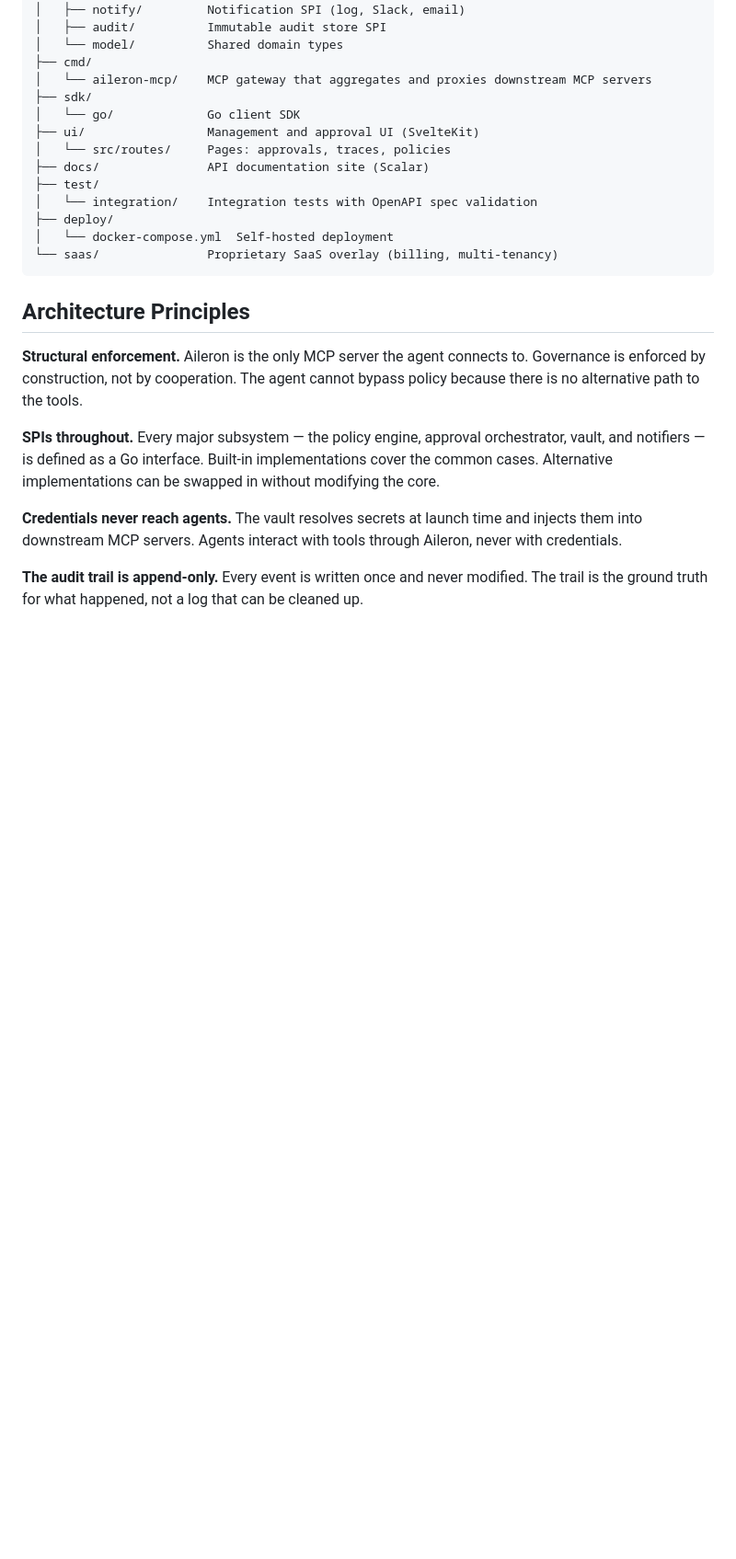
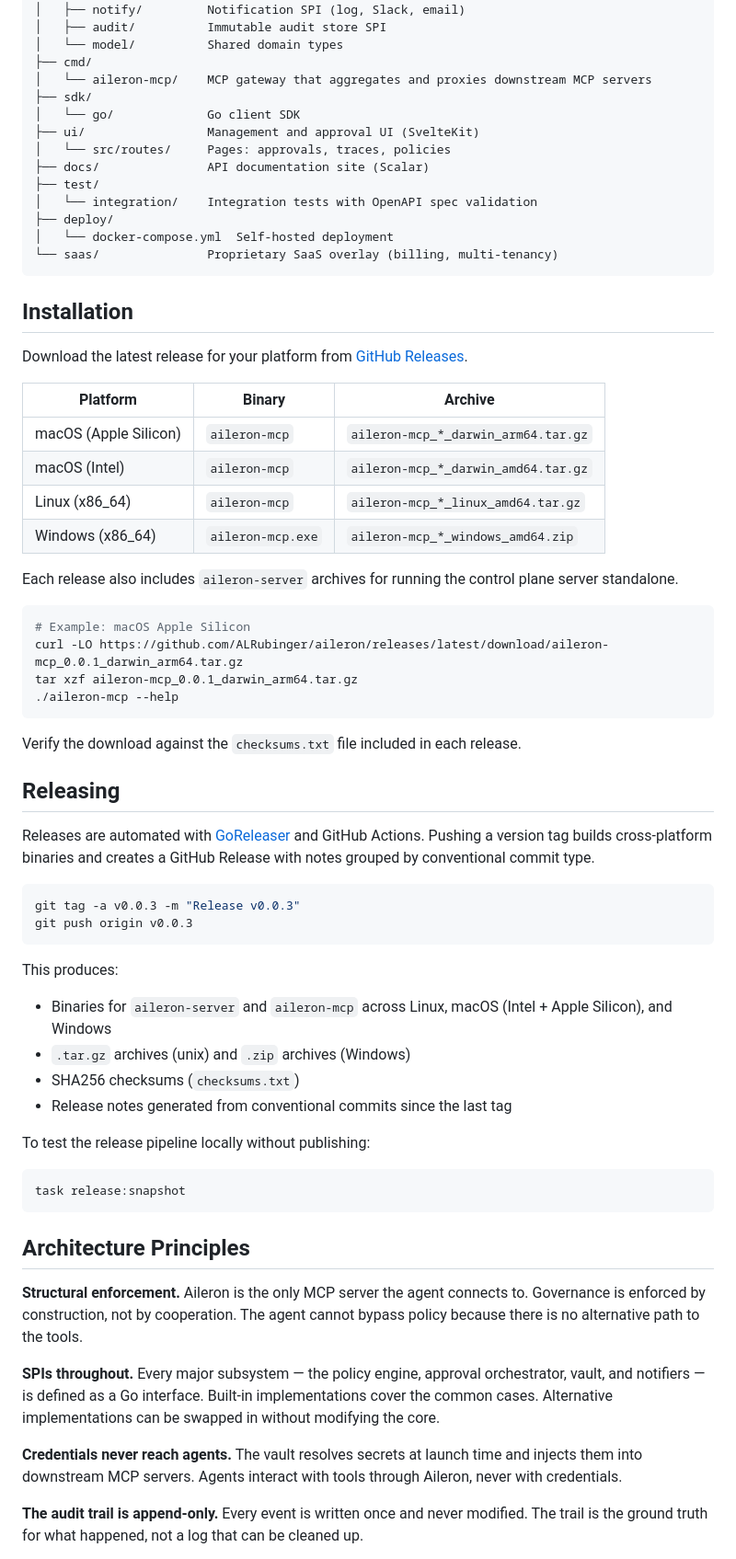
Before and after one commit to ALRubinger/aileron, a Markdown page: README.md, the part around one of its changes. Shown at 92% size. Drawn GitHub-style; blank space fills up the shorter version.

Commit message:
docs: add installation and releasing sections to README
Co-Authored-By: Claude Opus 4.6 (1M context) <noreply@anthropic.com>
Entire-Checkpoint: 65d301d55047

````diff
--- a/README.md
+++ b/README.md
@@ -247,6 +247,49 @@ aileron/
 └── saas/               Proprietary SaaS overlay (billing, multi-tenancy)
 ```
 
+## Installation
+
+Download the latest release for your platform from [GitHub Releases](https://github.com/ALRubinger/aileron/releases).
+
+| Platform | Binary | Archive |
+|----------|--------|---------|
+| macOS (Apple Silicon) | `aileron-mcp` | `aileron-mcp_*_darwin_arm64.tar.gz` |
+| macOS (Intel) | `aileron-mcp` | `aileron-mcp_*_darwin_amd64.tar.gz` |
+| Linux (x86_64) | `aileron-mcp` | `aileron-mcp_*_linux_amd64.tar.gz` |
+| Windows (x86_64) | `aileron-mcp.exe` | `aileron-mcp_*_windows_amd64.zip` |
+
+Each release also includes `aileron-server` archives for running the control plane server standalone.
+
+```sh
+# Example: macOS Apple Silicon
+curl -LO https://github.com/ALRubinger/aileron/releases/latest/download/aileron-mcp_0.0.1_darwin_arm64.tar.gz
+tar xzf aileron-mcp_0.0.1_darwin_arm64.tar.gz
+./aileron-mcp --help
+```
+
+Verify the download against the `checksums.txt` file included in each release.
+
+## Releasing
+
+Releases are automated with [GoReleaser](https://goreleaser.com/) and GitHub Actions. Pushing a version tag builds cross-platform binaries and creates a GitHub Release with notes grouped by conventional commit type.
+
+```sh
+git tag -a v0.0.3 -m "Release v0.0.3"
+git push origin v0.0.3
+```
+
+This produces:
+- Binaries for `aileron-server` and `aileron-mcp` across Linux, macOS (Intel + Apple Silicon), and Windows
+- `.tar.gz` archives (unix) and `.zip` archives (Windows)
+- SHA256 checksums (`checksums.txt`)
+- Release notes generated from conventional commits since the last tag
+
+To test the release pipeline locally without publishing:
+
+```sh
+task release:snapshot
+```
+
 ## Architecture Principles
 
 **Structural enforcement.** Aileron is the only MCP server the agent connects to. Governance is enforced by construction, not by cooperation. The agent cannot bypass policy because there is no alternative path to the tools.
````
Also changed, not shown: other parts of README.md (+1 -1 lines).
